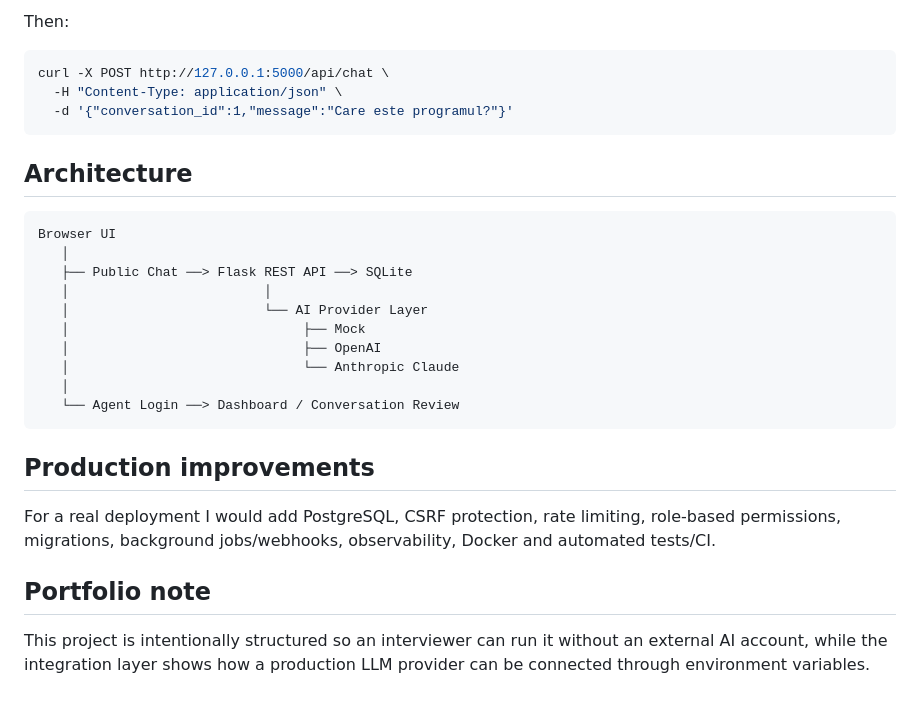
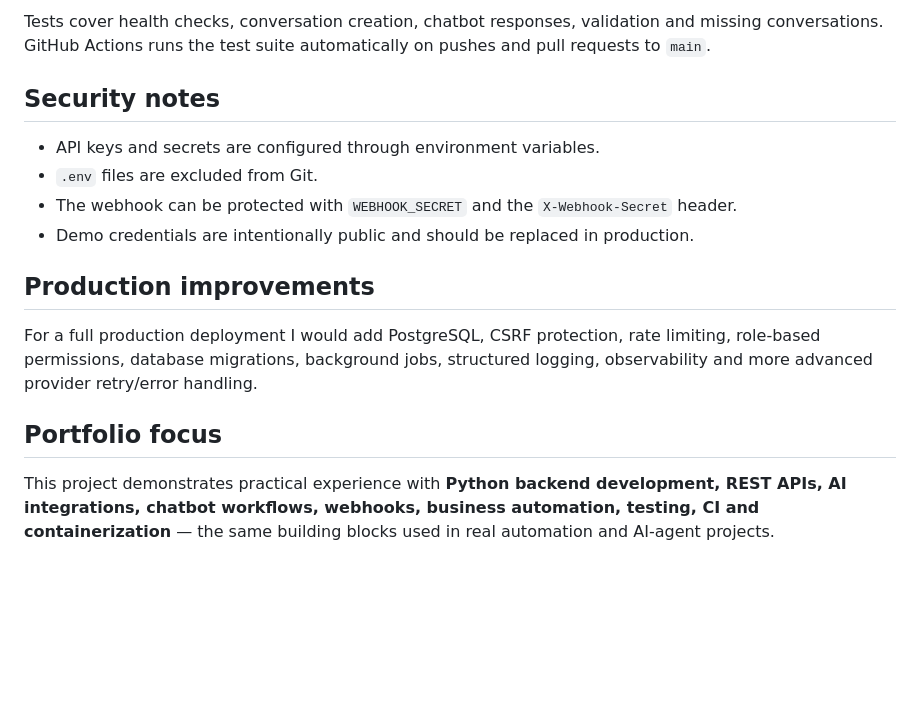
Before and after one commit to bydartanyans-max/ai-support-chatbot, a Markdown page: README.md, the part around one of its changes. GitHub-like rendering; blank space fills up the shorter version.

````diff
--- a/README.md
+++ b/README.md
@@ -98,32 +156,18 @@ curl -X POST http://127.0.0.1:5000/api/conversations \
 ```
 
-Then:
+Tests cover health checks, conversation creation, chatbot responses, validation and missing conversations. GitHub Actions runs the test suite automatically on pushes and pull requests to `main`.
 
-```bash
-curl -X POST http://127.0.0.1:5000/api/chat \
-  -H "Content-Type: application/json" \
-  -d '{"conversation_id":1,"message":"Care este programul?"}'
-```
+## Security notes
 
-## Architecture
-
-```text
-Browser UI
-   │
-   ├── Public Chat ──> Flask REST API ──> SQLite
-   │                         │
-   │                         └── AI Provider Layer
-   │                              ├── Mock
-   │                              ├── OpenAI
-   │                              └── Anthropic Claude
-   │
-   └── Agent Login ──> Dashboard / Conversation Review
-```
+- API keys and secrets are configured through environment variables.
+- `.env` files are excluded from Git.
+- The webhook can be protected with `WEBHOOK_SECRET` and the `X-Webhook-Secret` header.
+- Demo credentials are intentionally public and should be replaced in production.
 
 ## Production improvements
 
-For a real deployment I would add PostgreSQL, CSRF protection, rate limiting, role-based permissions, migrations, background jobs/webhooks, observability, Docker and automated tests/CI.
+For a full production deployment I would add PostgreSQL, CSRF protection, rate limiting, role-based permissions, database migrations, background jobs, structured logging, observability and more advanced provider retry/error handling.
 
-## Portfolio note
+## Portfolio focus
 
-This project is intentionally structured so an interviewer can run it without an external AI account, while the integration layer shows how a production LLM provider can be connected through environment variables.
+This project demonstrates practical experience with **Python backend development, REST APIs, AI integrations, chatbot workflows, webhooks, business automation, testing, CI and containerization** — the same building blocks used in real automation and AI-agent projects.
````
Also changed, not shown: other parts of README.md (+98 -40 lines).
